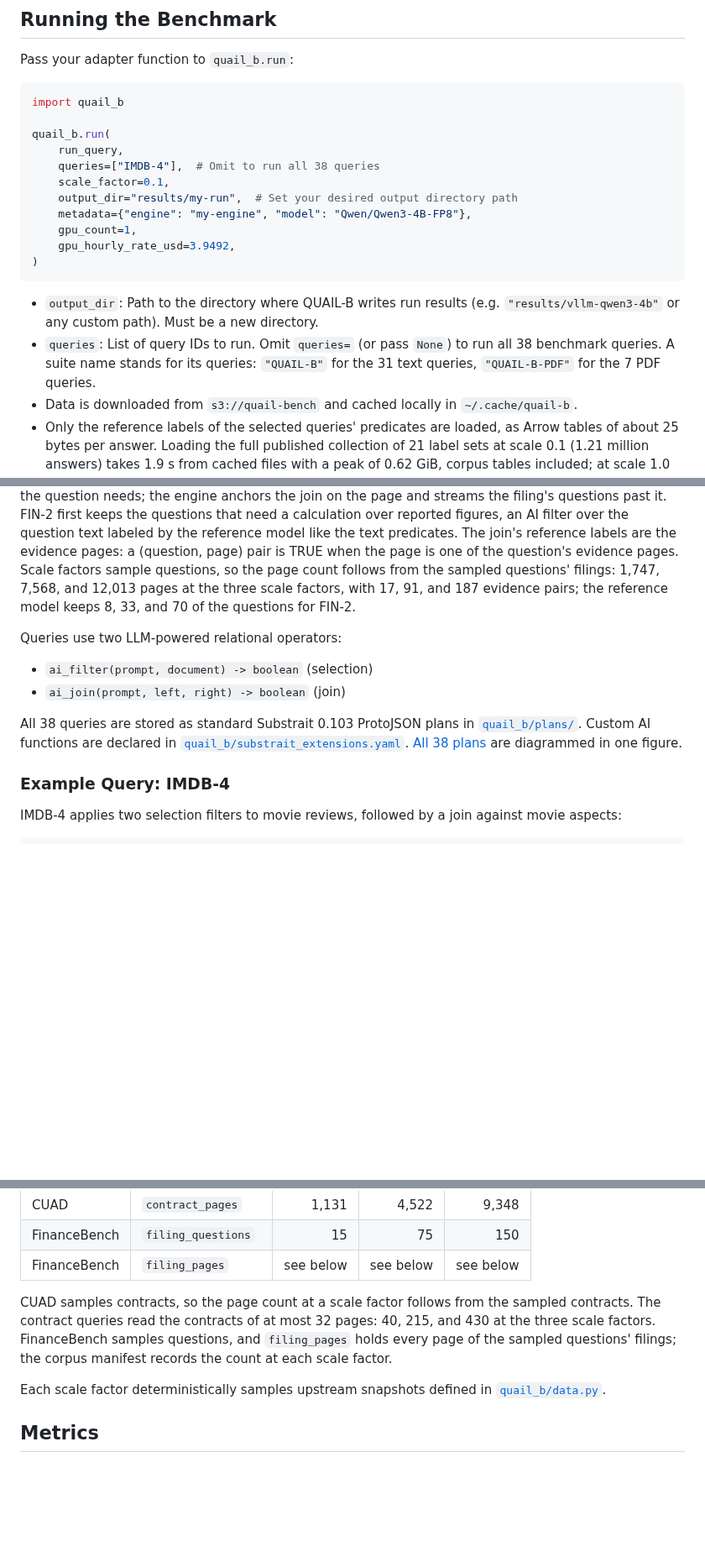
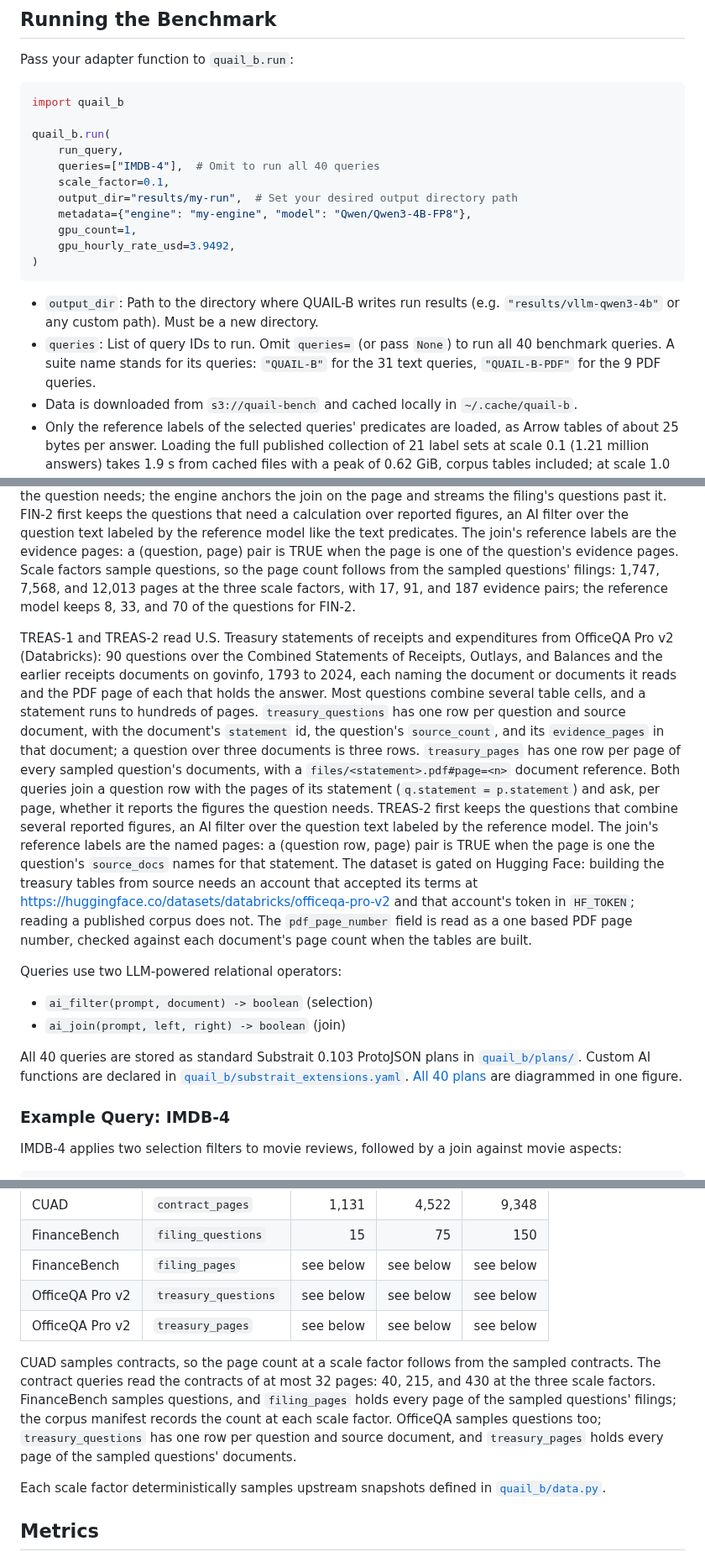
Before and after one commit to fsdatalab/quail, a Markdown page: README.md, 3 parts joined by grey strips. Shown at 84% size. Rendered like a GitHub page; blank space fills up the shorter version.

````diff
--- a/README.md
+++ b/README.md
@@ -108,7 +108,7 @@ import quail_b
 
 quail_b.run(
     run_query,
-    queries=["IMDB-4"],  # Omit to run all 38 queries
+    queries=["IMDB-4"],  # Omit to run all 40 queries
     scale_factor=0.1,
     output_dir="results/my-run",  # Set your desired output directory path
     metadata={"engine": "my-engine", "model": "Qwen/Qwen3-4B-FP8"},
@@ -118,7 +118,7 @@ quail_b.run(
 ```
 
 - `output_dir`: Path to the directory where QUAIL-B writes run results (e.g. `"results/vllm-qwen3-4b"` or any custom path). Must be a new directory.
-- `queries`: List of query IDs to run. Omit `queries=` (or pass `None`) to run all 38 benchmark queries. A suite name stands for its queries: `"QUAIL-B"` for the 31 text queries, `"QUAIL-B-PDF"` for the 7 PDF queries.
+- `queries`: List of query IDs to run. Omit `queries=` (or pass `None`) to run all 40 benchmark queries. A suite name stands for its queries: `"QUAIL-B"` for the 31 text queries, `"QUAIL-B-PDF"` for the 9 PDF queries.
 - Data is downloaded from `s3://quail-bench` and cached locally in `~/.cache/quail-b`.
 - Only the reference labels of the selected queries' predicates are loaded, as Arrow tables of about 25 bytes per answer. Loading the full published collection of 21 label sets at scale 0.1 (1.21 million answers) takes 1.9 s from cached files with a peak of 0.62 GiB, corpus tables included; at scale 1.0 (51.8 million answers) budget about 3 GiB.
 
@@ -233,12 +235,38 @@ and 12,013 pages at the three scale factors, with 17, 91, and 187
 evidence pairs; the reference model keeps 8, 33, and 70 of the
 questions for FIN-2.
 
+TREAS-1 and TREAS-2 read U.S. Treasury statements of receipts and
+expenditures from OfficeQA Pro v2 (Databricks): 90 questions over the
+Combined Statements of Receipts, Outlays, and Balances and the earlier
+receipts documents on govinfo, 1793 to 2024, each naming the document or
+documents it reads and the PDF page of each that holds the answer. Most
+questions combine several table cells, and a statement runs to hundreds
+of pages. `treasury_questions` has one row per question and source
+document, with the document's `statement` id, the question's
+`source_count`, and its `evidence_pages` in that document; a question
+over three documents is three rows. `treasury_pages` has one row per
+page of every sampled question's documents, with a
+`files/<statement>.pdf#page=<n>` document reference. Both queries join a
+question row with the pages of its statement (`q.statement =
+p.statement`) and ask, per page, whether it reports the figures the
+question needs. TREAS-2 first keeps the questions that combine several
+reported figures, an AI filter over the question text labeled by the
+reference model. The join's reference labels are the named pages: a
+(question row, page) pair is TRUE when the page is one the question's
+`source_docs` names for that statement. The dataset is gated on Hugging
+Face: building the treasury tables from source needs an account that
+accepted its terms at
+https://huggingface.co/datasets/databricks/officeqa-pro-v2 and that
+account's token in `HF_TOKEN`; reading a published corpus does not. The
+`pdf_page_number` field is read as a one based PDF page number, checked
+against each document's page count when the tables are built.
+
 Queries use two LLM-powered relational operators:
 
 - `ai_filter(prompt, document) -> boolean` (selection)
 - `ai_join(prompt, left, right) -> boolean` (join)
 
-All 38 queries are stored as standard Substrait 0.103 ProtoJSON plans in [`quail_b/plans/`](quail_b/plans/). Custom AI functions are declared in [`quail_b/substrait_extensions.yaml`](quail_b/substrait_extensions.yaml). [All 38 plans](figures/quailb_anatomy.pdf) are diagrammed in one figure.
+All 40 queries are stored as standard Substrait 0.103 ProtoJSON plans in [`quail_b/plans/`](quail_b/plans/). Custom AI functions are declared in [`quail_b/substrait_extensions.yaml`](quail_b/substrait_extensions.yaml). [All 40 plans](figures/quailb_anatomy.pdf) are diagrammed in one figure.
 
 ### Example Query: IMDB-4
 
@@ -290,13 +318,17 @@ A scale factor changes the input table cardinalities and reference labels. It do
 | CUAD | `contract_pages` | 1,131 | 4,522 | 9,348 |
 | FinanceBench | `filing_questions` | 15 | 75 | 150 |
 | FinanceBench | `filing_pages` | see below | see below | see below |
+| OfficeQA Pro v2 | `treasury_questions` | see below | see below | see below |
+| OfficeQA Pro v2 | `treasury_pages` | see below | see below | see below |
 
 CUAD samples contracts, so the page count at a scale factor follows from
 the sampled contracts. The contract queries read the contracts of at most
 32 pages: 40, 215, and 430 at the three scale factors. FinanceBench
 samples questions, and `filing_pages` holds every page of the sampled
 questions' filings; the corpus manifest records the count at each scale
-factor.
+factor. OfficeQA samples questions too; `treasury_questions` has one row
+per question and source document, and `treasury_pages` holds every page
+of the sampled questions' documents.
 
 Each scale factor deterministically samples upstream snapshots defined in [`quail_b/data.py`](quail_b/data.py).
 
````
Also changed, not shown: other parts of README.md (+7 -4 lines), figures/quailb_anatomy.png, 15 other files.
